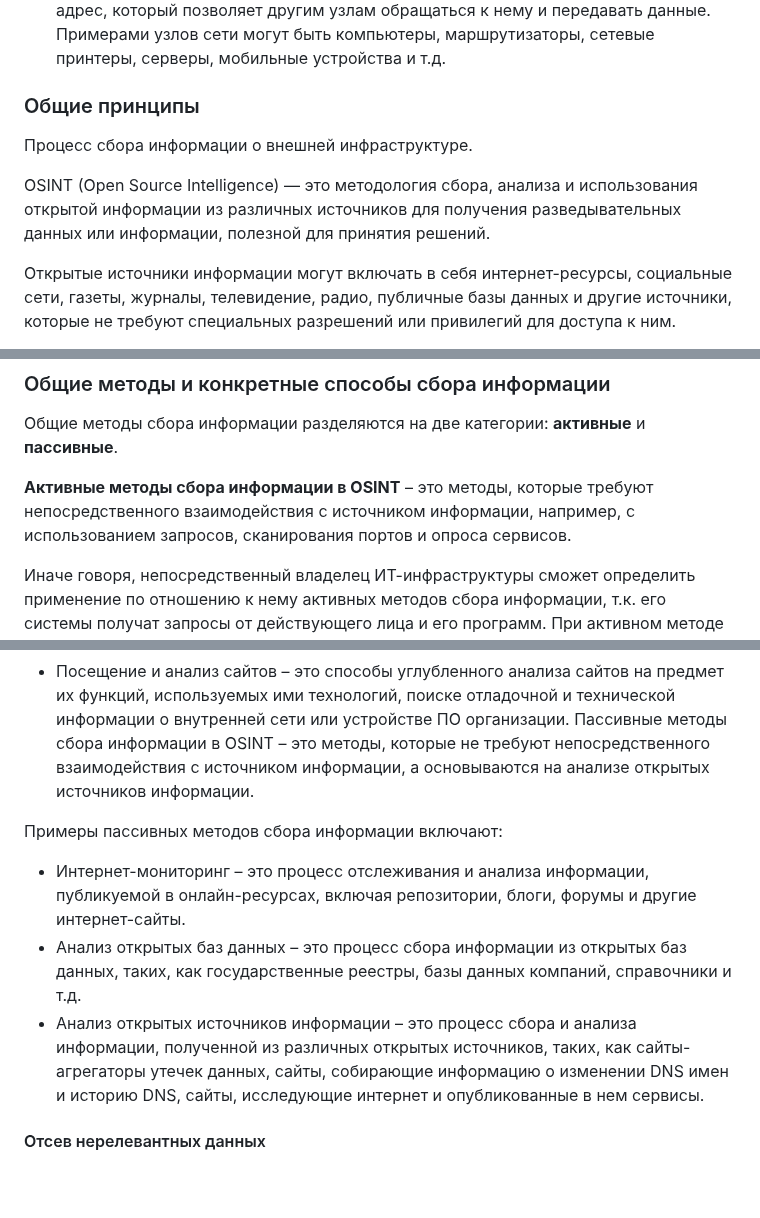
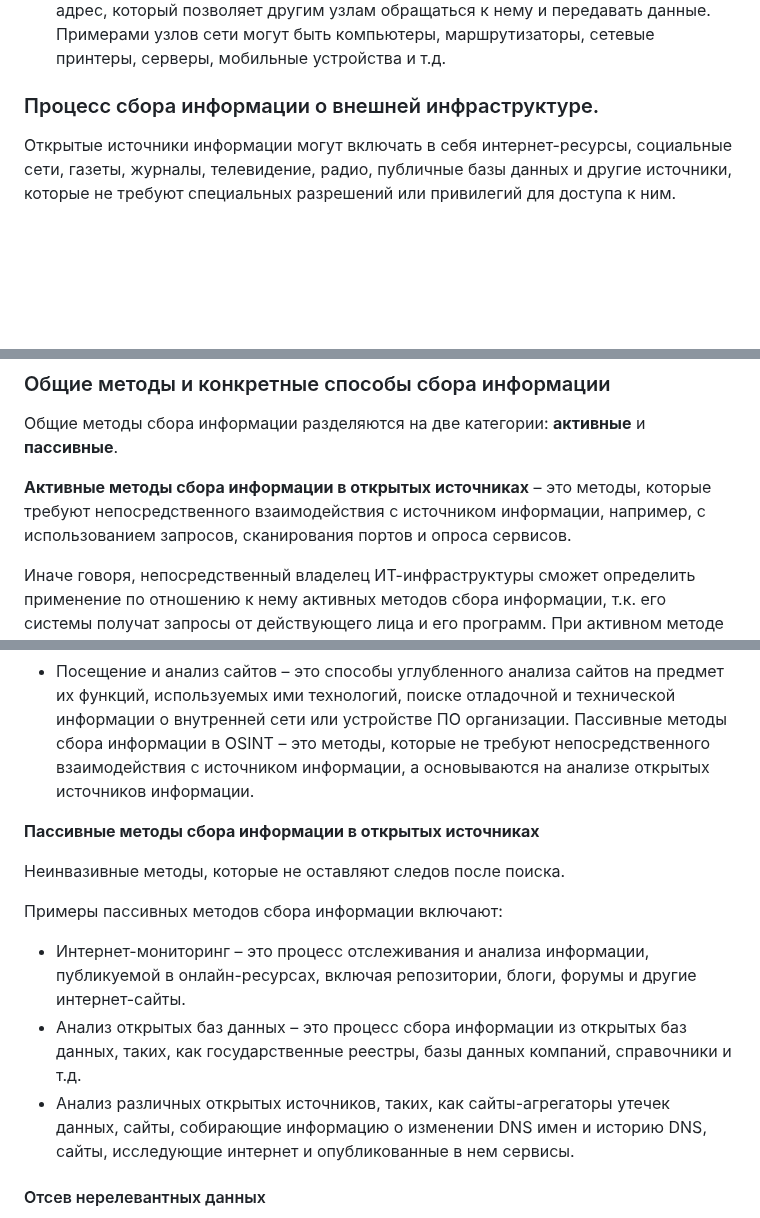
Before and after one commit to k0yt/labs, a Markdown page: Lab_1/README.md, 3 parts joined by grey strips. Rendered like a GitHub page; blank space fills up the shorter version.

```diff
--- a/Lab_1/README.md
+++ b/Lab_1/README.md
@@ -12,11 +12,7 @@
 8. **Сетевой порт** – это номер, который идентифицирует определенный сетевой протокол и процесс, который использует этот протокол для передачи данных в компьютерных сетях. Когда компьютер или устройство отправляет или получает данные через сеть, оно использует определенный порт для связи с другим устройством или сервером, используя определенный сетевой протокол. Номер порта представляет собой целое число от 0 до 65535.
 9. **Хост / узел** – это устройство или программа, которая может быть связана с другими устройствами или программами в компьютерной сети. Узлы сети могут выполнять различные функции, такие, как передача данных, маршрутизация, хранение информации, обработка запросов и т.д. Каждый узел сети имеет свой уникальный адрес, который позволяет другим узлам обращаться к нему и передавать данные. Примерами узлов сети могут быть компьютеры, маршрутизаторы, сетевые принтеры, серверы, мобильные устройства и т.д.
 
-### Общие принципы
-
-Процесс сбора информации о внешней инфраструктуре.
-
-OSINT (Open Source Intelligence) — это методология сбора, анализа и использования открытой информации из различных источников для получения разведывательных данных или информации, полезной для принятия решений.
+### Процесс сбора информации о внешней инфраструктуре.
 
 Открытые источники информации могут включать в себя интернет-ресурсы, социальные сети, газеты, журналы, телевидение, радио, публичные базы данных и другие источники, которые не требуют специальных разрешений или привилегий для доступа к ним.
 
@@ -33,7 +29,7 @@ OSINT (Open Source Intelligence) — это методология сбора,
 
 Общие методы сбора информации разделяются на две категории: **активные** и **пассивные**.
 
-**Активные методы сбора информации в OSINT** – это методы, которые требуют непосредственного взаимодействия с источником информации, например, с использованием запросов, сканирования портов и опроса сервисов.
+**Активные методы сбора информации в открытых источниках** – это методы, которые требуют непосредственного взаимодействия с источником информации, например, с использованием запросов, сканирования портов и опроса сервисов.
 
 Иначе говоря, непосредственный владелец ИТ-инфраструктуры сможет определить применение по отношению к нему активных методов сбора информации, т.к. его системы получат запросы от действующего лица и его программ. При активном методе ваши сетевые запросы приходят прямо от ваших систем на системы владельца, и он может их увидеть.
 
@@ -43,10 +39,14 @@ OSINT (Open Source Intelligence) — это методология сбора,
 - Посещение и анализ сайтов – это способы углубленного анализа сайтов на предмет их функций, используемых ими технологий, поиске отладочной и технической информации о внутренней сети или устройстве ПО организации.
 Пассивные методы сбора информации в OSINT – это методы, которые не требуют непосредственного взаимодействия с источником информации, а основываются на анализе открытых источников информации.
 
+**Пассивные методы сбора информации в открытых источниках**
+
+Неинвазивные методы, которые не оставляют следов после поиска.
+
 Примеры пассивных методов сбора информации включают:
 - Интернет-мониторинг – это процесс отслеживания и анализа информации, публикуемой в онлайн-ресурсах, включая репозитории, блоги, форумы и другие интернет-сайты.
 - Анализ открытых баз данных – это процесс сбора информации из открытых баз данных, таких, как государственные реестры, базы данных компаний, справочники и т.д.
-- Анализ открытых источников информации – это процесс сбора и анализа информации, полученной из различных открытых источников, таких, как сайты-агрегаторы утечек данных, сайты, собирающие информацию о изменении DNS имен и историю DNS, сайты, исследующие интернет и опубликованные в нем сервисы.
+- Анализ различных открытых источников, таких, как сайты-агрегаторы утечек данных, сайты, собирающие информацию о изменении DNS имен и историю DNS, сайты, исследующие интернет и опубликованные в нем сервисы.
 
 #### Отсев нерелевантных данных
 
```
Also changed, not shown: other parts of Lab_1/README.md (+2 -1 lines).
